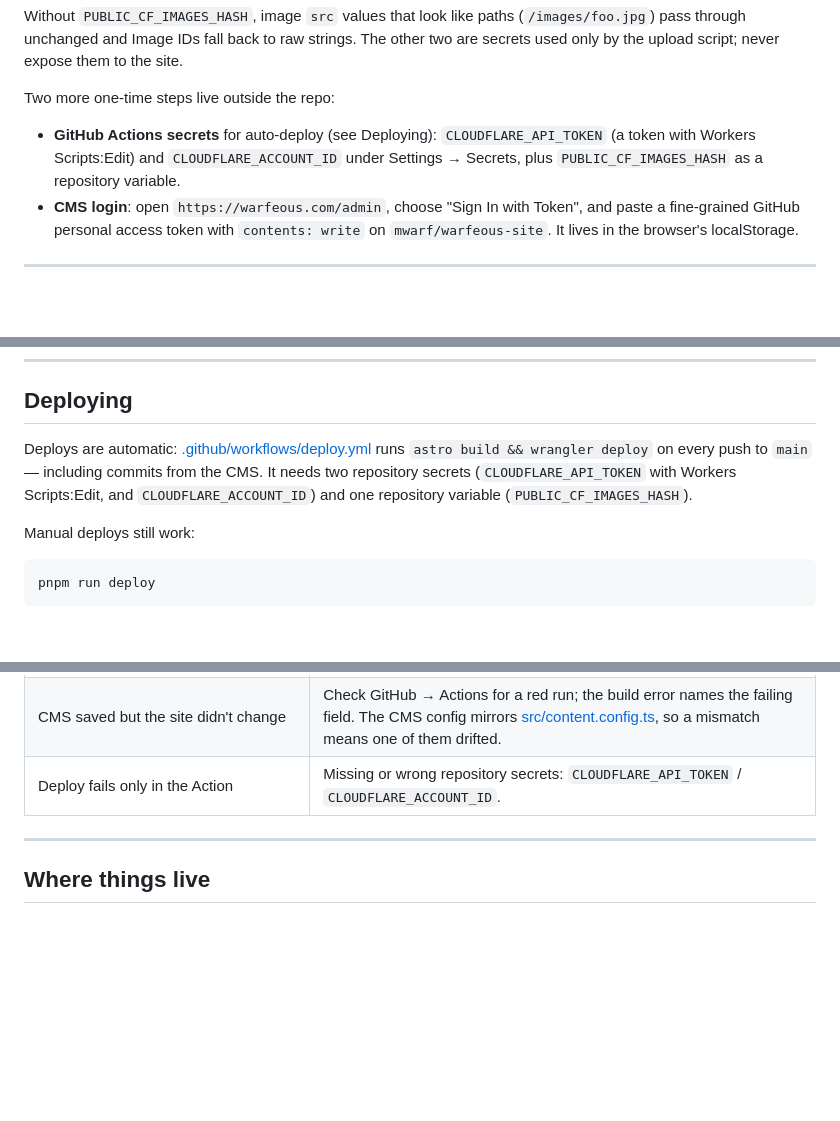
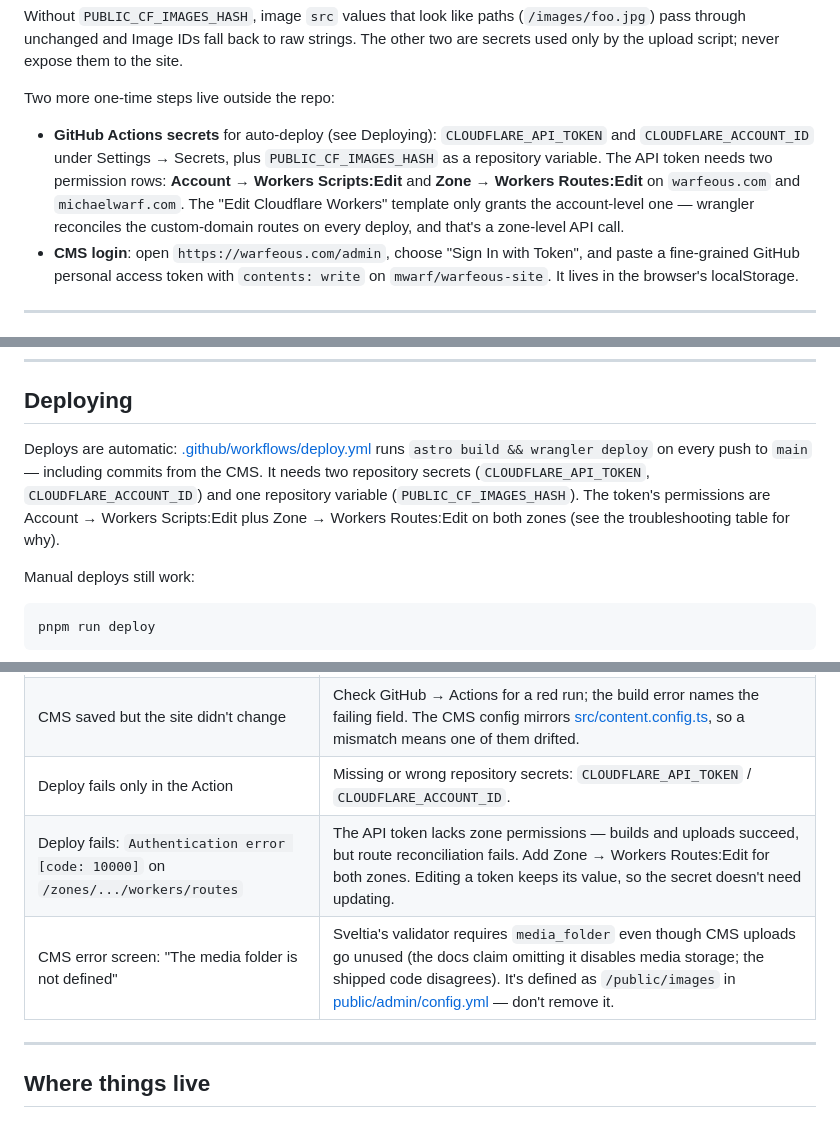
Before and after one commit to mwarf/warfeous-site, a Markdown page: README.md, 3 parts joined by grey strips. GitHub-like rendering; blank space fills up the shorter version.

Commit message:
Document deploy token zone permissions and CMS media_folder gotcha

```diff
--- a/README.md
+++ b/README.md
@@ -27,7 +27,7 @@ Without `PUBLIC_CF_IMAGES_HASH`, image `src` values that look like paths (`/imag
 
 Two more one-time steps live outside the repo:
 
-- **GitHub Actions secrets** for auto-deploy (see Deploying): `CLOUDFLARE_API_TOKEN` (a token with Workers Scripts:Edit) and `CLOUDFLARE_ACCOUNT_ID` under Settings → Secrets, plus `PUBLIC_CF_IMAGES_HASH` as a repository variable.
+- **GitHub Actions secrets** for auto-deploy (see Deploying): `CLOUDFLARE_API_TOKEN` and `CLOUDFLARE_ACCOUNT_ID` under Settings → Secrets, plus `PUBLIC_CF_IMAGES_HASH` as a repository variable. The API token needs two permission rows: **Account → Workers Scripts:Edit** and **Zone → Workers Routes:Edit** on `warfeous.com` and `michaelwarf.com`. The "Edit Cloudflare Workers" template only grants the account-level one — wrangler reconciles the custom-domain routes on every deploy, and that's a zone-level API call.
 - **CMS login**: open `https://warfeous.com/admin`, choose "Sign In with Token", and paste a fine-grained GitHub personal access token with `contents: write` on `mwarf/warfeous-site`. It lives in the browser's localStorage.
 
 ---
@@ -122,7 +122,7 @@ Edit the `log` array at the top of [src/pages/now.astro](src/pages/now.astro) an
 
 ## Deploying
 
-Deploys are automatic: [.github/workflows/deploy.yml](.github/workflows/deploy.yml) runs `astro build && wrangler deploy` on every push to `main` — including commits from the CMS. It needs two repository secrets (`CLOUDFLARE_API_TOKEN` with Workers Scripts:Edit, and `CLOUDFLARE_ACCOUNT_ID`) and one repository variable (`PUBLIC_CF_IMAGES_HASH`).
+Deploys are automatic: [.github/workflows/deploy.yml](.github/workflows/deploy.yml) runs `astro build && wrangler deploy` on every push to `main` — including commits from the CMS. It needs two repository secrets (`CLOUDFLARE_API_TOKEN`, `CLOUDFLARE_ACCOUNT_ID`) and one repository variable (`PUBLIC_CF_IMAGES_HASH`). The token's permissions are Account → Workers Scripts:Edit plus Zone → Workers Routes:Edit on both zones (see the troubleshooting table for why).
 
 Manual deploys still work:
 
@@ -208,6 +208,8 @@ The JS find should come back empty; the only scripts on the site are three small
 | CMS login fails or saves are rejected | The fine-grained PAT needs `contents: write` with repository access set to `mwarf/warfeous-site`. Mint a new one from the link on the CMS login screen. |
 | CMS saved but the site didn't change | Check GitHub → Actions for a red run; the build error names the failing field. The CMS config mirrors [src/content.config.ts](src/content.config.ts), so a mismatch means one of them drifted. |
 | Deploy fails only in the Action | Missing or wrong repository secrets: `CLOUDFLARE_API_TOKEN` / `CLOUDFLARE_ACCOUNT_ID`. |
+| Deploy fails: `Authentication error [code: 10000]` on `/zones/.../workers/routes` | The API token lacks zone permissions — builds and uploads succeed, but route reconciliation fails. Add Zone → Workers Routes:Edit for both zones. Editing a token keeps its value, so the secret doesn't need updating. |
+| CMS error screen: "The media folder is not defined" | Sveltia's validator requires `media_folder` even though CMS uploads go unused (the docs claim omitting it disables media storage; the shipped code disagrees). It's defined as `/public/images` in [public/admin/config.yml](public/admin/config.yml) — don't remove it. |
 
 ---
 
```
Also changed, not shown: CLAUDE.md (+1 -1 lines).
